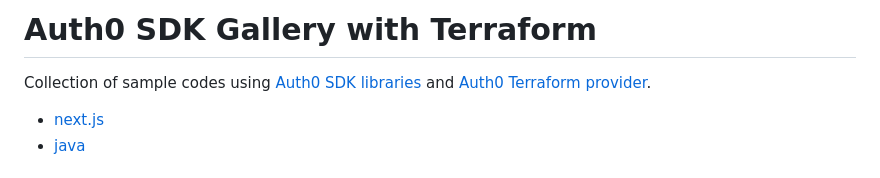
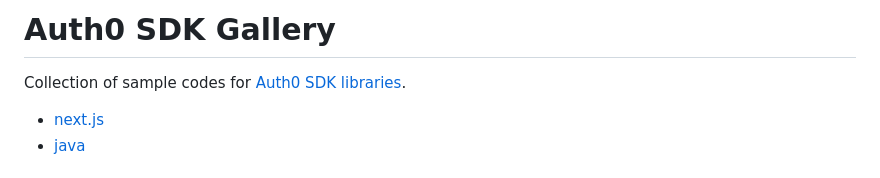
Before and after one commit to abbaspour/sdk-gallery, a Markdown page: readme.md, the part around the change printed below. Rendered like a GitHub page.

```diff
--- a/readme.md
+++ b/readme.md
@@ -1,7 +1,6 @@
-# Auth0 SDK Gallery with Terraform
+# Auth0 SDK Gallery
 
-Collection of sample codes using [Auth0 SDK libraries](https://auth0.com/docs/libraries)
-and [Auth0 Terraform provider](https://registry.terraform.io/providers/auth0/auth0/latest/docs).
+Collection of sample codes for [Auth0 SDK libraries](https://auth0.com/docs/libraries).
 
 * [next.js](./next.js/readme.md)
 * [java](./java/readme.md)
```
Also changed, not shown: other parts of readme.md (+63 -1 lines).
